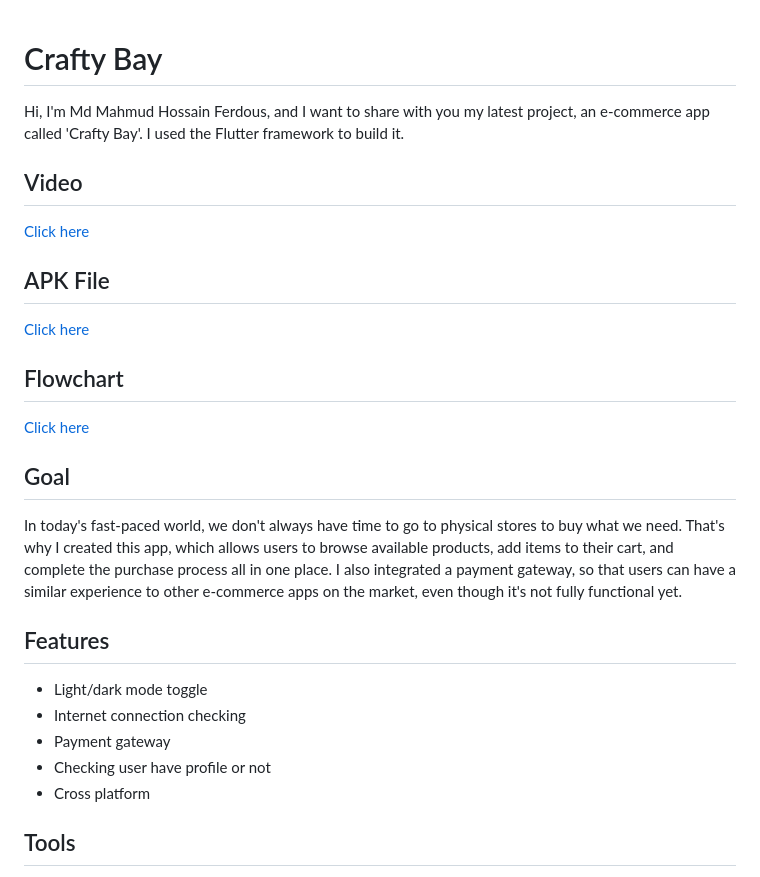
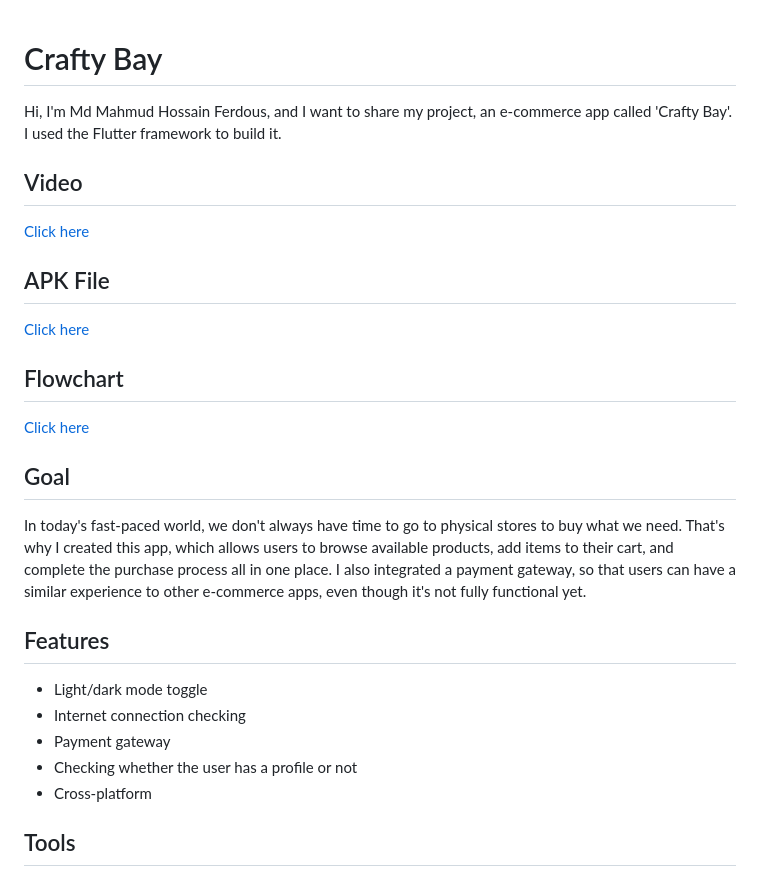
Before and after one commit to MHFerdous/Crafty_Bay_E-Commerce_Project, a Markdown page: README.md, the part around the change. GitHub-like rendering.

```diff
--- a/README.md
+++ b/README.md
@@ -1,7 +1,8 @@
-
 # Crafty Bay
 
-Hi, I'm Md Mahmud Hossain Ferdous, and I want to share with you my latest project, an e-commerce app called 'Crafty Bay'. I used the Flutter framework to build it.
+Hi, I'm Md Mahmud Hossain Ferdous, and I want to share my project, an e-commerce app called 'Crafty Bay'. I used the Flutter framework to build it.
+
+
 
 
 ## Video
@@ -9,6 +10,7 @@ Hi, I'm Md Mahmud Hossain Ferdous, and I want to share with you my latest projec
 [Click here](https://drive.google.com/file/d/10Mpccv6FC6KfvUOQru_e27pj2jLvBSfA/view?usp=sharing)
 
 ## APK File
+
 [Click here]()
 
 ## Flowchart
@@ -17,14 +19,14 @@ Hi, I'm Md Mahmud Hossain Ferdous, and I want to share with you my latest projec
 
 ## Goal
 
-In today's fast-paced world, we don't always have time to go to physical stores to buy what we need. That's why I created this app, which allows users to browse available products, add items to their cart, and complete the purchase process all in one place. I also integrated a payment gateway, so that users can have a similar experience to other e-commerce apps on the market, even though it's not fully functional yet.
+In today's fast-paced world, we don't always have time to go to physical stores to buy what we need. That's why I created this app, which allows users to browse available products, add items to their cart, and complete the purchase process all in one place. I also integrated a payment gateway, so that users can have a similar experience to other e-commerce apps, even though it's not fully functional yet.
 ## Features
 
 - Light/dark mode toggle
 - Internet connection checking
 - Payment gateway
-- Checking user have profile or not
-- Cross platform
+- Checking whether the user has a profile or not
+- Cross-platform
 
 ## Tools
 - Framework: Flutter
```
